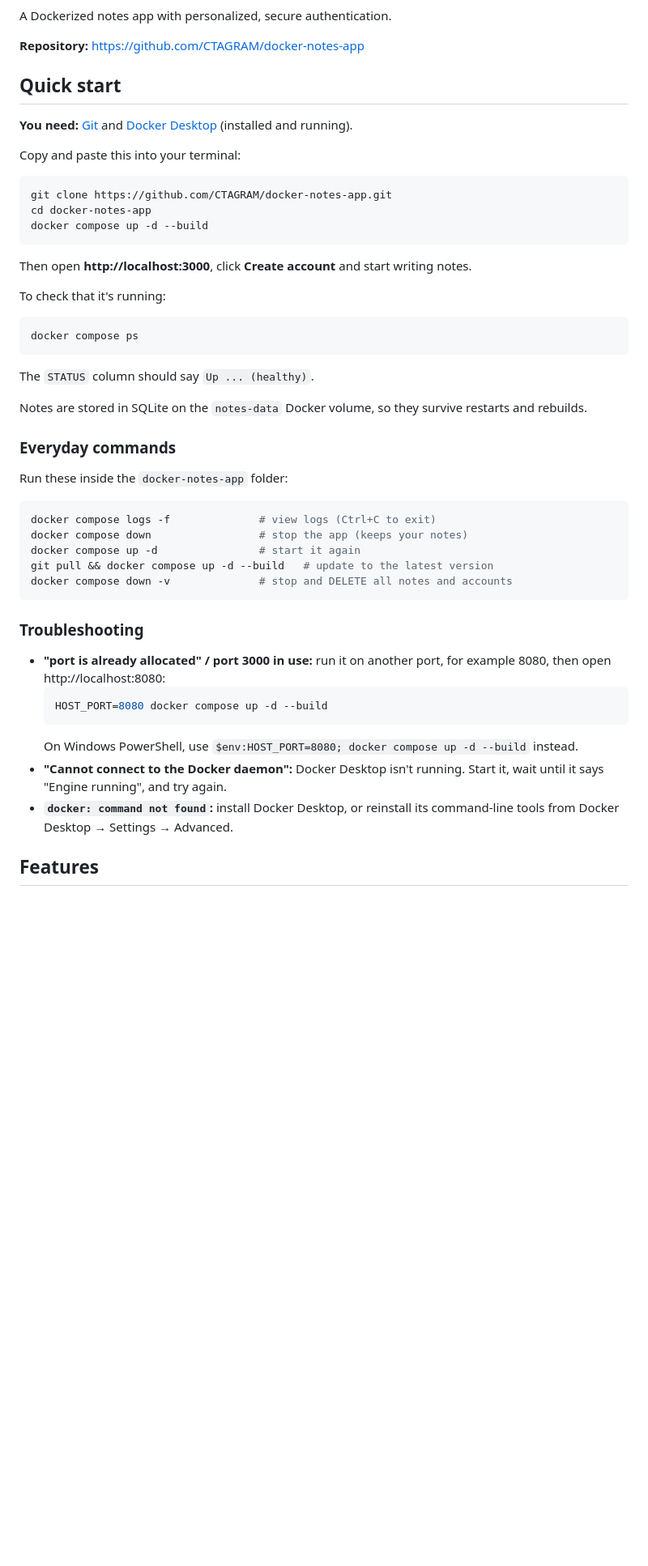
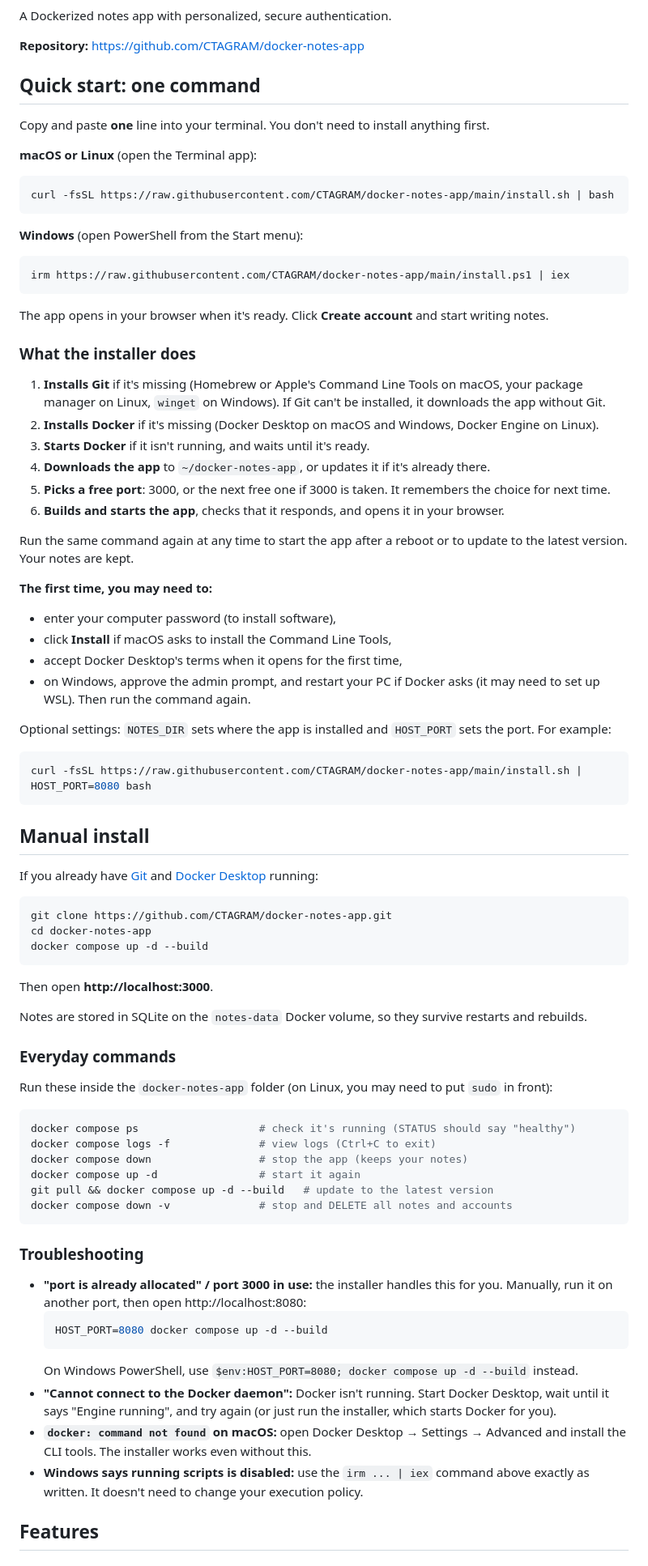
Before and after one commit to CTAGRAM/docker-notes-app, a Markdown page: README.md, the part around the change. Shown at 81% size. GitHub-like rendering; blank space fills up the shorter version.

Commit message:
README: one-command install for macOS, Linux and Windows
Co-Authored-By: Claude Opus 5.5 <noreply@anthropic.com>

````diff
--- a/README.md
+++ b/README.md
@@ -4,11 +4,50 @@ A Dockerized notes app with personalized, secure authentication.
 
 **Repository:** https://github.com/CTAGRAM/docker-notes-app
 
-## Quick start
+## Quick start: one command
 
-**You need:** [Git](https://git-scm.com/downloads) and [Docker Desktop](https://www.docker.com/products/docker-desktop/) (installed and running).
+Copy and paste **one** line into your terminal. You don't need to install anything first.
 
-Copy and paste this into your terminal:
+**macOS or Linux** (open the Terminal app):
+
+```bash
+curl -fsSL https://raw.githubusercontent.com/CTAGRAM/docker-notes-app/main/install.sh | bash
+```
+
+**Windows** (open PowerShell from the Start menu):
+
+```powershell
+irm https://raw.githubusercontent.com/CTAGRAM/docker-notes-app/main/install.ps1 | iex
+```
+
+The app opens in your browser when it's ready. Click **Create account** and start writing notes.
+
+### What the installer does
+
+1. **Installs Git** if it's missing (Homebrew or Apple's Command Line Tools on macOS, your package manager on Linux, `winget` on Windows). If Git can't be installed, it downloads the app without Git.
+2. **Installs Docker** if it's missing (Docker Desktop on macOS and Windows, Docker Engine on Linux).
+3. **Starts Docker** if it isn't running, and waits until it's ready.
+4. **Downloads the app** to `~/docker-notes-app`, or updates it if it's already there.
+5. **Picks a free port**: 3000, or the next free one if 3000 is taken. It remembers the choice for next time.
+6. **Builds and starts the app**, checks that it responds, and opens it in your browser.
+
+Run the same command again at any time to start the app after a reboot or to update to the latest version. Your notes are kept.
+
+**The first time, you may need to:**
+- enter your computer password (to install software),
+- click **Install** if macOS asks to install the Command Line Tools,
+- accept Docker Desktop's terms when it opens for the first time,
+- on Windows, approve the admin prompt, and restart your PC if Docker asks (it may need to set up WSL). Then run the command again.
+
+Optional settings: `NOTES_DIR` sets where the app is installed and `HOST_PORT` sets the port. For example:
+
+```bash
+curl -fsSL https://raw.githubusercontent.com/CTAGRAM/docker-notes-app/main/install.sh | HOST_PORT=8080 bash
+```
+
+## Manual install
+
+If you already have [Git](https://git-scm.com/downloads) and [Docker Desktop](https://www.docker.com/products/docker-desktop/) running:
 
 ```bash
 git clone https://github.com/CTAGRAM/docker-notes-app.git
@@ -16,23 +55,16 @@ cd docker-notes-app
 docker compose up -d --build
 ```
 
-Then open **http://localhost:3000**, click **Create account** and start writing notes.
-
-To check that it's running:
-
-```bash
-docker compose ps
-```
-
-The `STATUS` column should say `Up ... (healthy)`.
+Then open **http://localhost:3000**.
 
 Notes are stored in SQLite on the `notes-data` Docker volume, so they survive restarts and rebuilds.
 
 ### Everyday commands
 
-Run these inside the `docker-notes-app` folder:
+Run these inside the `docker-notes-app` folder (on Linux, you may need to put `sudo` in front):
 
 ```bash
+docker compose ps                   # check it's running (STATUS should say "healthy")
 docker compose logs -f              # view logs (Ctrl+C to exit)
 docker compose down                 # stop the app (keeps your notes)
 docker compose up -d                # start it again
@@ -42,13 +74,14 @@ docker compose down -v              # stop and DELETE all notes and accounts
 
 ### Troubleshooting
 
-- **"port is already allocated" / port 3000 in use:** run it on another port, for example 8080, then open http://localhost:8080:
+- **"port is already allocated" / port 3000 in use:** the installer handles this for you. Manually, run it on another port, then open http://localhost:8080:
   ```bash
   HOST_PORT=8080 docker compose up -d --build
   ```
   On Windows PowerShell, use `$env:HOST_PORT=8080; docker compose up -d --build` instead.
-- **"Cannot connect to the Docker daemon":** Docker Desktop isn't running. Start it, wait until it says "Engine running", and try again.
-- **`docker: command not found`:** install Docker Desktop, or reinstall its command-line tools from Docker Desktop → Settings → Advanced.
+- **"Cannot connect to the Docker daemon":** Docker isn't running. Start Docker Desktop, wait until it says "Engine running", and try again (or just run the installer, which starts Docker for you).
+- **`docker: command not found` on macOS:** open Docker Desktop → Settings → Advanced and install the CLI tools. The installer works even without this.
+- **Windows says running scripts is disabled:** use the `irm ... | iex` command above exactly as written. It doesn't need to change your execution policy.
 
 ## Features
 
````
